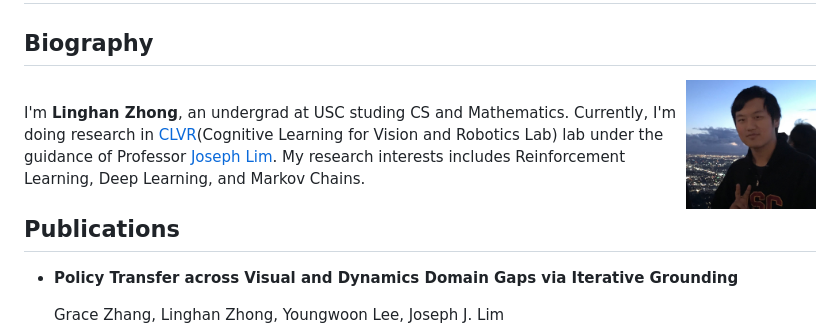
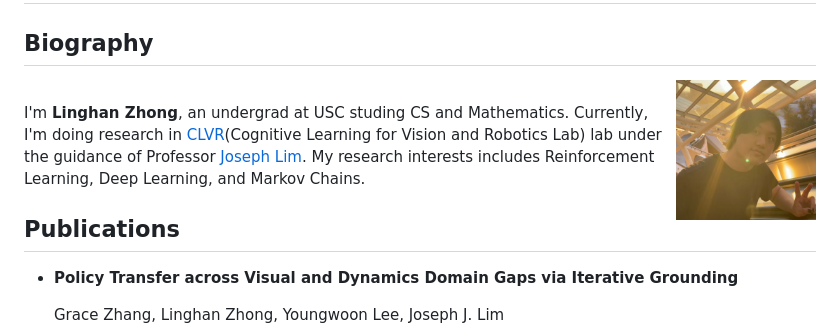
Before and after one commit to thoughtp0lice/my_page, a Markdown page: content.md, the part around the change. Rendered like a GitHub page; pictures changed too: img/mypic.jpeg (added), img/mypic.jpg (deleted).

Commit message:
new pic

```diff
--- a/content.md
+++ b/content.md
@@ -2,7 +2,7 @@
 
 ## Biography
 
-<img src="img/mypic.jpg" alt="mypic" width="130" align="right"/><br/>
+<img src="img/mypic.jpeg" alt="mypic" width="140" align="right"/><br/>
 I'm **Linghan Zhong**, an undergrad at USC studing CS and Mathematics. Currently, I'm doing research in [CLVR](https://www.clvrai.com/)(Cognitive Learning for Vision and Robotics Lab) lab under the guidance of Professor [Joseph Lim](https://viterbi-web.usc.edu/~limjj/). My research interests includes Reinforcement Learning, Deep Learning, and Markov Chains.
 
 ## Publications
```
Also changed, not shown: 1 other file.
